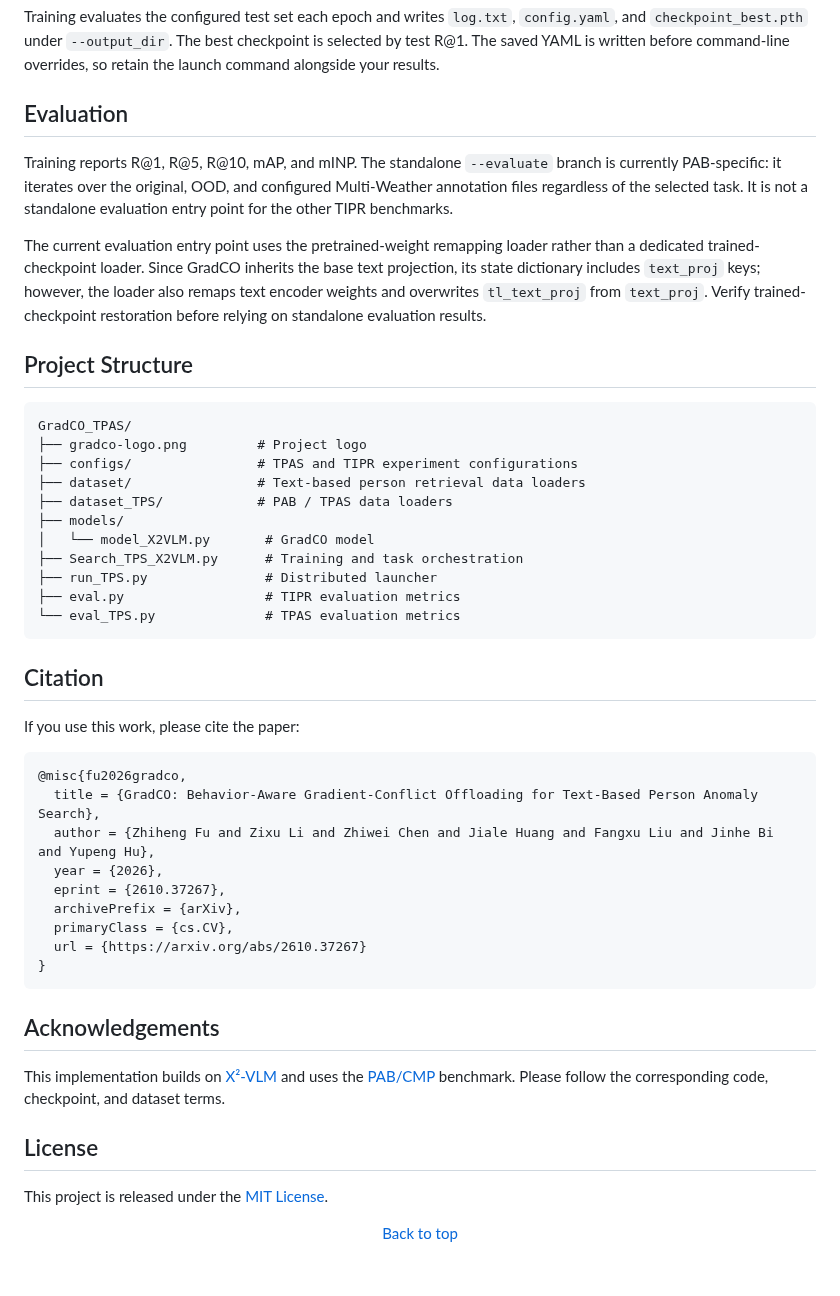
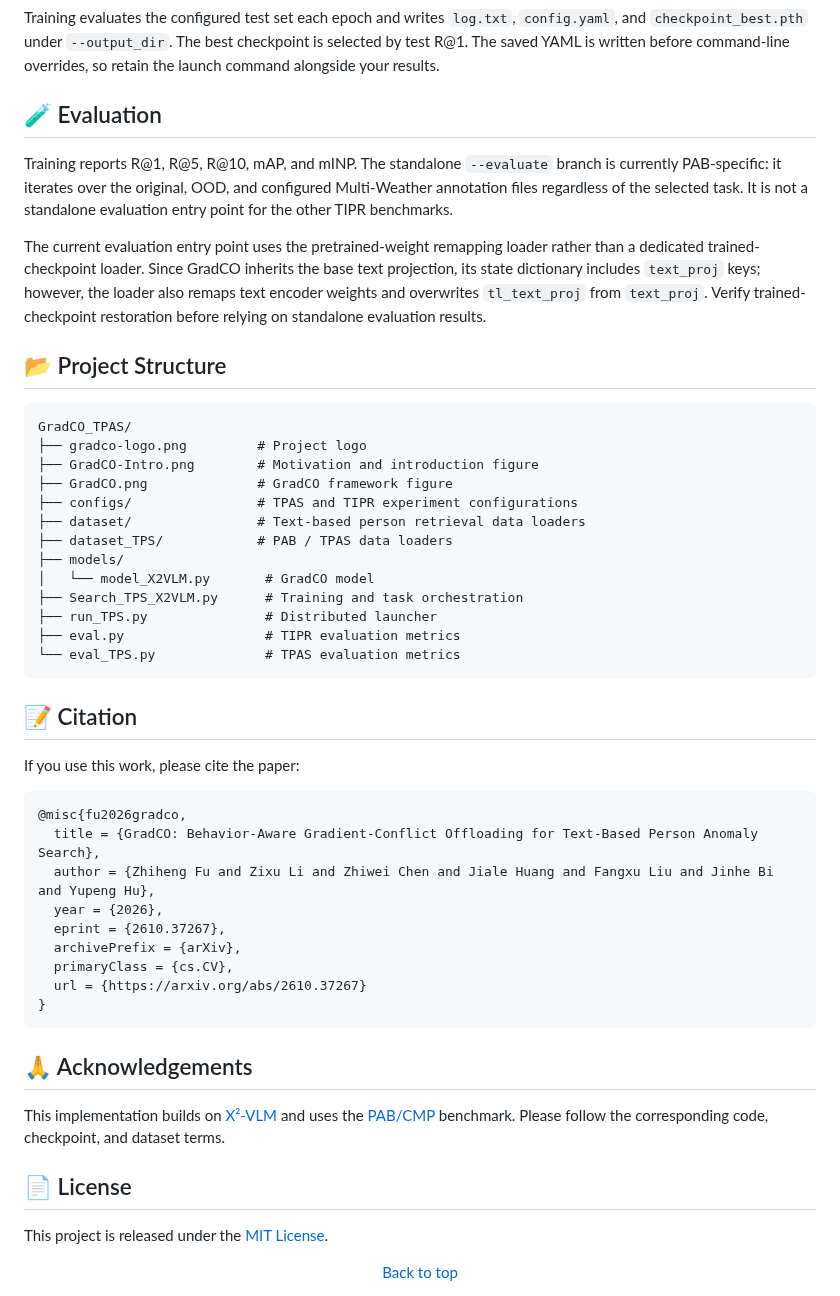
Before and after one commit to ZhihFu/GradCO_TPAS, a Markdown page: README.md, the part around one of its changes. Drawn GitHub-style; blank space fills up the shorter version.

````diff
--- a/README.md
+++ b/README.md
@@ -183,17 +206,19 @@ For four GPUs, use `--devices 0,1,2,3 --nproc 4`. Use one process per selected G
 
 Training evaluates the configured test set each epoch and writes `log.txt`, `config.yaml`, and `checkpoint_best.pth` under `--output_dir`. The best checkpoint is selected by test R@1. The saved YAML is written before command-line overrides, so retain the launch command alongside your results.
 
-## Evaluation
+## 🧪 Evaluation
 
 Training reports R@1, R@5, R@10, mAP, and mINP. The standalone `--evaluate` branch is currently PAB-specific: it iterates over the original, OOD, and configured Multi-Weather annotation files regardless of the selected task. It is not a standalone evaluation entry point for the other TIPR benchmarks.
 
 The current evaluation entry point uses the pretrained-weight remapping loader rather than a dedicated trained-checkpoint loader. Since GradCO inherits the base text projection, its state dictionary includes `text_proj` keys; however, the loader also remaps text encoder weights and overwrites `tl_text_proj` from `text_proj`. Verify trained-checkpoint restoration before relying on standalone evaluation results.
 
-## Project Structure
+## 📂 Project Structure
 
 ```text
 GradCO_TPAS/
 ├── gradco-logo.png         # Project logo
+├── GradCO-Intro.png        # Motivation and introduction figure
+├── GradCO.png              # GradCO framework figure
 ├── configs/                # TPAS and TIPR experiment configurations
 ├── dataset/                # Text-based person retrieval data loaders
 ├── dataset_TPS/            # PAB / TPAS data loaders
@@ -205,7 +230,7 @@ GradCO_TPAS/
 └── eval_TPS.py              # TPAS evaluation metrics
 ```
 
-## Citation
+## 📝 Citation
 
 If you use this work, please cite the paper:
 
@@ -221,11 +246,11 @@ If you use this work, please cite the paper:
 }
 ```
 
-## Acknowledgements
+## 🙏 Acknowledgements
 
 This implementation builds on [X²-VLM](https://arxiv.org/abs/2211.12402) and uses the [PAB/CMP](https://github.com/Shuyu-XJTU/CMP) benchmark. Please follow the corresponding code, checkpoint, and dataset terms.
 
-## License
+## 📄 License
 
 This project is released under the [MIT License](LICENSE).
 
````
Also changed, not shown: other parts of README.md (+51 -28 lines), GradCO-Intro.png (added), GradCO.png (added).
